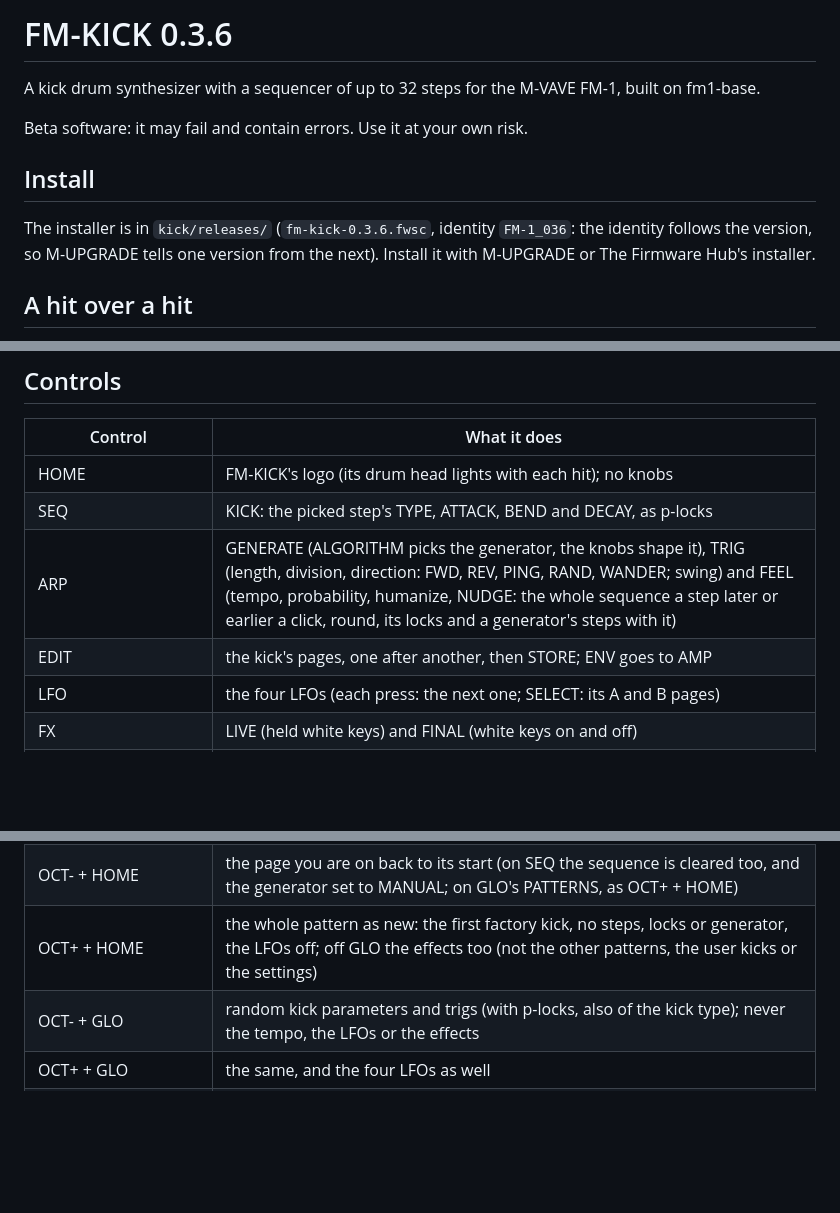
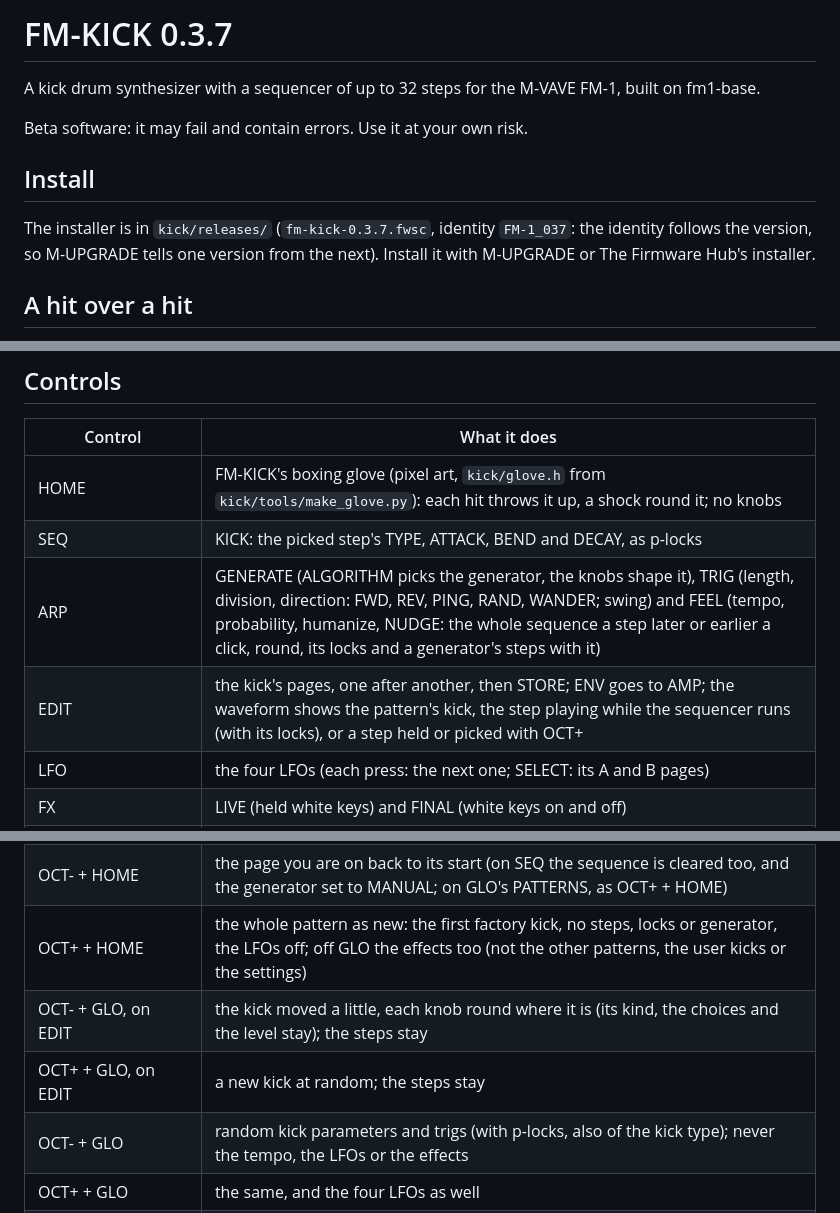
Before and after one commit to davidamomusic/fm-kick, a Markdown page: kick/README.md, 3 parts joined by grey strips. Rendered like a GitHub page; blank space fills up the shorter version.

```diff
--- a/kick/README.md
+++ b/kick/README.md
@@ -1,4 +1,4 @@
-# FM-KICK 0.3.6
+# FM-KICK 0.3.7
 
 A kick drum synthesizer with a sequencer of up to 32 steps for the M-VAVE FM-1, built on fm1-base.
 
@@ -6,7 +6,7 @@ Beta software: it may fail and contain errors. Use it at your own risk.
 
 ## Install
 
-The installer is in `kick/releases/` (`fm-kick-0.3.6.fwsc`, identity `FM-1_036`: the identity follows the version, so
+The installer is in `kick/releases/` (`fm-kick-0.3.7.fwsc`, identity `FM-1_037`: the identity follows the version, so
 M-UPGRADE tells one version from the next). Install it with M-UPGRADE or The Firmware Hub's installer.
 
 ## A hit over a hit
@@ -87,10 +87,10 @@ One rack for every pattern, on two FX pages (SELECT goes from one to the other):
 
 | Control | What it does |
 |---|---|
-| HOME | FM-KICK's logo (its drum head lights with each hit); no knobs |
+| HOME | FM-KICK's boxing glove (pixel art, `kick/glove.h` from `kick/tools/make_glove.py`): each hit throws it up, a shock round it; no knobs |
 | SEQ | KICK: the picked step's TYPE, ATTACK, BEND and DECAY, as p-locks |
 | ARP | GENERATE (ALGORITHM picks the generator, the knobs shape it), TRIG (length, division, direction: FWD, REV, PING, RAND, WANDER; swing) and FEEL (tempo, probability, humanize, NUDGE: the whole sequence a step later or earlier a click, round, its locks and a generator's steps with it) |
-| EDIT | the kick's pages, one after another, then STORE; ENV goes to AMP |
+| EDIT | the kick's pages, one after another, then STORE; ENV goes to AMP; the waveform shows the pattern's kick, the step playing while the sequencer runs (with its locks), or a step held or picked with OCT+ |
 | LFO | the four LFOs (each press: the next one; SELECT: its A and B pages) |
 | FX | LIVE (held white keys) and FINAL (white keys on and off) |
 | GLO | PATTERNS (white keys pick one; copy, paste, clear, init, random), MIDI, THEMES, AUDIO and SYSTEM |
@@ -108,6 +108,8 @@ One rack for every pattern, on two FX pages (SELECT goes from one to the other):
 | REC | recording on or off: the 27 keys become a chromatic keyboard (C4 is the kick's own note), and the keys and MIDI notes go into the steps: while playing into the nearest step, while stopped into the selected step and then the next one |
 | OCT- + HOME | the page you are on back to its start (on SEQ the sequence is cleared too, and the generator set to MANUAL; on GLO's PATTERNS, as OCT+ + HOME) |
 | OCT+ + HOME | the whole pattern as new: the first factory kick, no steps, locks or generator, the LFOs off; off GLO the effects too (not the other patterns, the user kicks or the settings) |
+| OCT- + GLO, on EDIT | the kick moved a little, each knob round where it is (its kind, the choices and the level stay); the steps stay |
+| OCT+ + GLO, on EDIT | a new kick at random; the steps stay |
 | OCT- + GLO | random kick parameters and trigs (with p-locks, also of the kick type); never the tempo, the LFOs or the effects |
 | OCT+ + GLO | the same, and the four LFOs as well |
 | OCT- + REC | LISTEN on or off: the 27 keys play the kick chromatically, nothing is recorded (a ring in the header) |
```
Also changed, not shown: kick/docs/screens/s_home.png, 7 other files.
